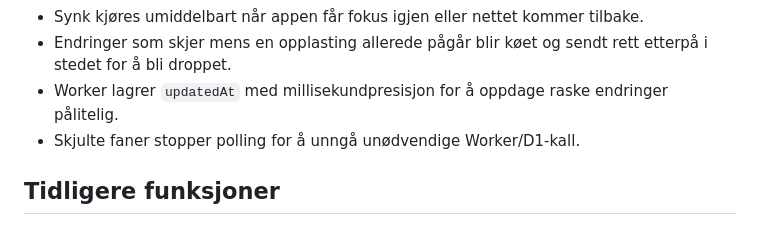
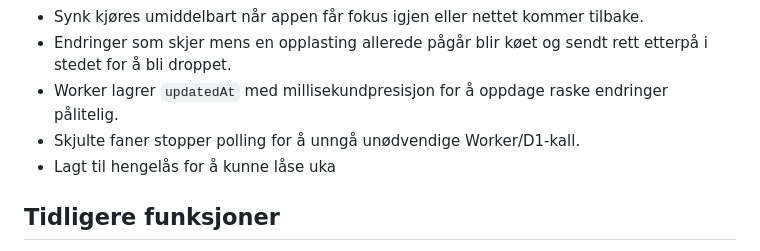
Before and after one commit to sr692/Matplanlegger, a Markdown page: README.md, the part around the change. Rendered like a GitHub page.

```diff
--- a/README.md
+++ b/README.md
@@ -15,6 +15,7 @@ Eksempel:
 - Endringer som skjer mens en opplasting allerede pågår blir køet og sendt rett etterpå i stedet for å bli droppet.
 - Worker lagrer `updatedAt` med millisekundpresisjon for å oppdage raske endringer pålitelig.
 - Skjulte faner stopper polling for å unngå unødvendige Worker/D1-kall.
+- Lagt til hengelås for å kunne låse uka
 
 ## Tidligere funksjoner
 - Middagsbanken har nå **Default-middager + egne middager per husholdningsprofil**.
```
